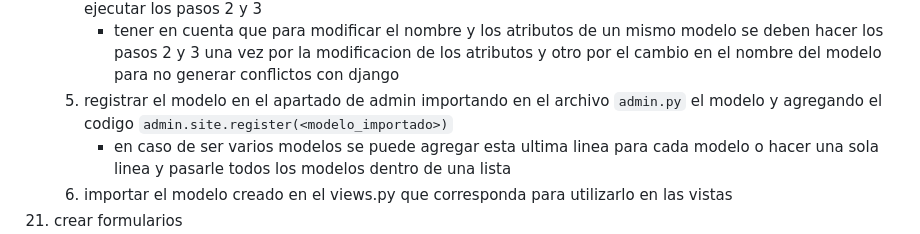
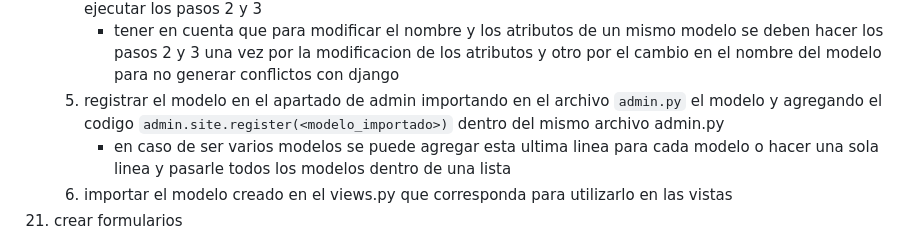
Before and after one commit to FrancoFEFA/Mi-Primera-Pagina-Fajardo, a Markdown page: pasos_django.md, the part around the change. Drawn GitHub-style.

Commit message:
Hasta el paso 20.5

```diff
--- a/pasos_django.md
+++ b/pasos_django.md
@@ -57,7 +57,7 @@ Agregué BASE_DIR / 'templates' a DIRS en settings.py
     3. plasmar la migracion en la bd con el comando `python manage.py migrate`
     4. En caso de modificacion de un modelo existente, creacion de otro modelo o borrado de un modelo volver a ejecutar los pasos 2 y 3
         - tener en cuenta que para modificar el nombre y los atributos de un mismo modelo se deben hacer los pasos 2 y 3 una vez por la modificacion de los atributos y otro por el cambio en el nombre del modelo para no generar conflictos con django
-    5. registrar el modelo en el apartado de admin importando en el archivo `admin.py` el modelo y agregando el codigo `admin.site.register(<modelo_importado>)`
+    5. registrar el modelo en el apartado de admin importando en el archivo `admin.py` el modelo y agregando el codigo `admin.site.register(<modelo_importado>)` dentro del mismo archivo admin.py
         - en caso de ser varios modelos se puede agregar esta ultima linea para cada modelo o hacer una sola linea y pasarle todos los modelos dentro de una lista
     6. importar el modelo creado en el views.py que corresponda para utilizarlo en las vistas
 21. crear formularios
```
